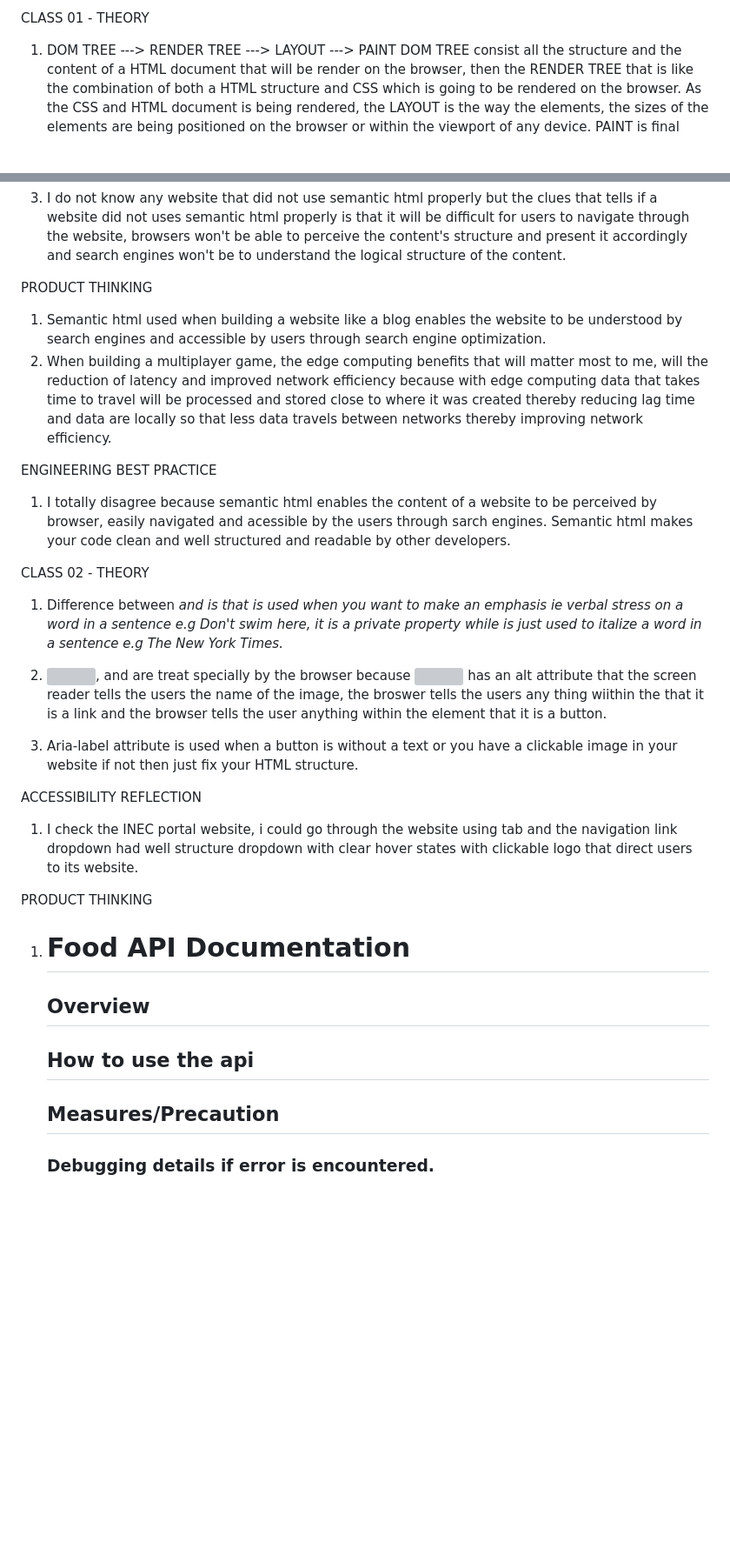
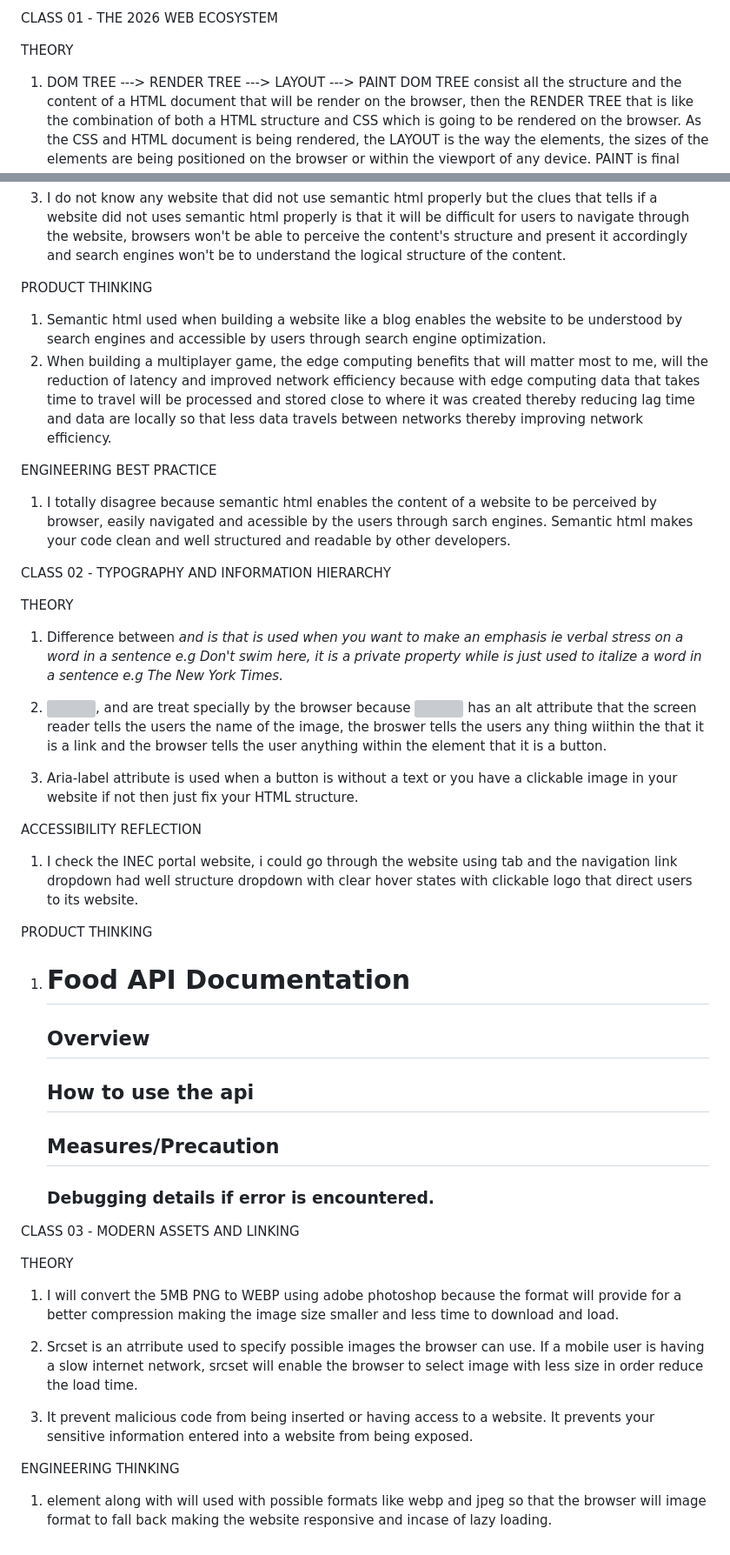
Before and after one commit to BlaQDeveloper/frontend-iotbtech, a Markdown page: reflection journal/Journal.md, 2 parts joined by grey strips. Shown at 87% size. Rendered like a GitHub page; blank space fills up the shorter version; grey boxes are pictures that could not be loaded.

Commit message:
Class 03 done

```diff
--- a/reflection journal/Journal.md
+++ b/reflection journal/Journal.md
@@ -1,5 +1,6 @@
-CLASS 01 - THEORY
+CLASS 01 - THE 2026 WEB ECOSYSTEM
 
+THEORY
 1.  DOM TREE ---> RENDER TREE ---> LAYOUT ---> PAINT
     DOM TREE consist all the structure and the content of a HTML document that will be render on the browser, then the RENDER TREE that is like the combination of both a HTML structure and CSS which is going to be rendered on the browser. As the CSS and HTML document is being rendered, the LAYOUT is the way the elements, the sizes of the elements are being positioned on the browser or within the viewport of any device. PAINT is final stage that converts all the processes in the render tree and layout into actual pixels that the user see on his/her browser's screen.
 
@@ -8,17 +9,18 @@ CLASS 01 - THEORY
 3.  I do not know any website that did not use semantic html properly but the clues that tells if a website did not uses semantic html properly is that it will be difficult for users to navigate through the website, browsers won't be able to perceive the content's structure and present it accordingly and search engines won't be to understand the logical structure of the content.
 
 PRODUCT THINKING
-
 1. Semantic html used when building a website like a blog enables the website to be understood by search engines and accessible by users through search engine optimization.
 2. When building a multiplayer game, the edge computing benefits that will matter most to me, will the reduction of latency and improved network efficiency because with edge computing data that takes time to travel will be processed and stored close to where it was created thereby reducing lag time and data are locally so that less data travels between networks thereby improving network efficiency.
 
+
 ENGINEERING BEST PRACTICE
-
 1. I totally disagree because semantic html enables the content of a website to be perceived by browser, easily navigated and acessible by the users through sarch engines. Semantic html makes your code clean and well structured and readable by other developers.
 
 
 
-CLASS 02 - THEORY
+CLASS 02 - TYPOGRAPHY AND INFORMATION HIERARCHY
+
+THEORY
 1. Difference between <em> and <i> is that <em> is used when you want to make an emphasis ie verbal stress on a word in a sentence e.g <em>Don't</em> swim here, it is a private property while <i> is just used to italize a word in a sentence e.g <i>The New York Times</i>.
 
 2. <img>, <a> and <button> are treat specially by the browser because <img> has an alt attribute that the screen reader tells the users the name of the image, the broswer tells the users any thing wiithin the <a> that it is a link and the browser tells the user anything within the <button> element that it is a button.
@@ -27,14 +29,27 @@ CLASS 02 - THEORY
 
 
 ACCESSIBILITY REFLECTION
-
 1. I check the INEC portal website, i could go through the website using tab and the navigation link dropdown had well structure dropdown with clear hover states with clickable logo that direct users to its website.
 
 
 PRODUCT THINKING
-
 1. <h1>Food API Documentation</h1>
     <h2>Overview</h2>
     <h2>How to use the api</h2>
     <h2>Measures/Precaution</h2>
     <h3>Debugging details if error is encountered.</h3>
+
+
+
+CLASS 03 - MODERN ASSETS AND LINKING
+
+THEORY
+1. I will convert the 5MB PNG to WEBP using adobe photoshop because the format will provide for a better compression making the image size smaller and less time to download and load.
+
+2. Srcset is an atrribute used to specify possible images the browser can use. If a mobile user is having a slow internet network, srcset will enable the browser to select image with less size in order reduce the load time.
+
+3. It prevent malicious code from being inserted or having access to a website. It prevents your sensitive information entered into a website from being exposed.
+
+
+ENGINEERING THINKING
+1. <picture> element along with <source> will used with possible formats like webp and jpeg so that the browser will image format to fall back making the website responsive and incase of lazy loading.
```
